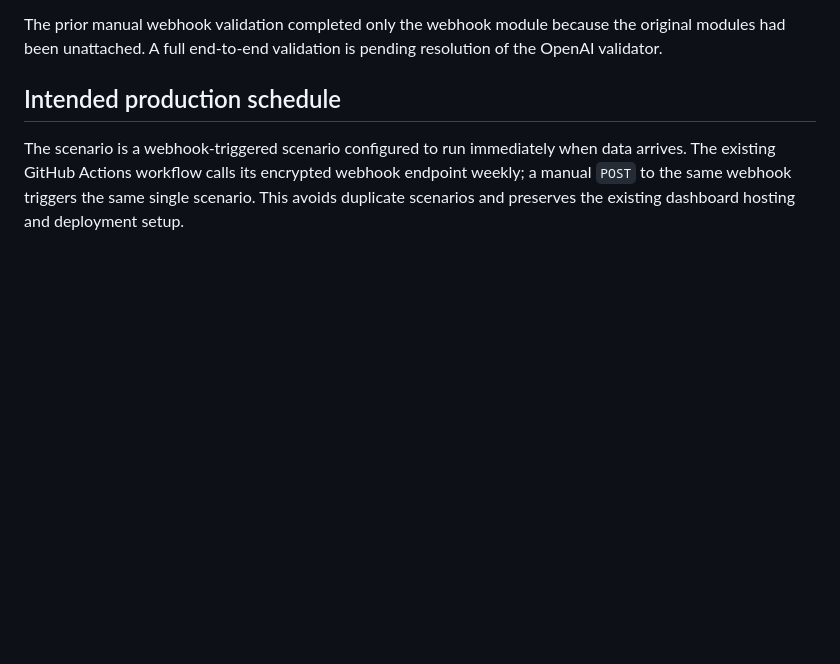
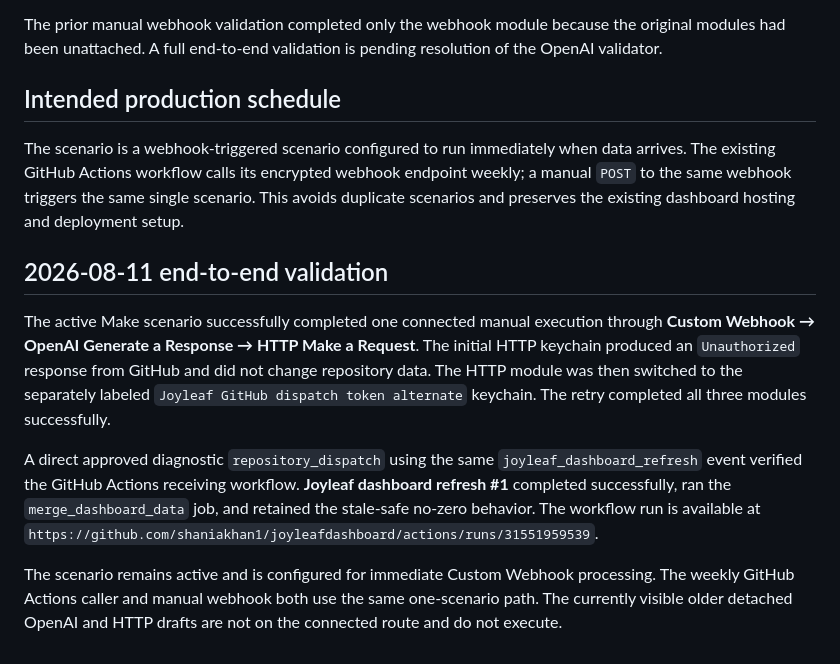
Before and after one commit to shaniakhan1/joyleafdashboard, a Markdown page: automation/make/README.md, the part around the change. Rendered like a GitHub page; blank space fills up the shorter version.

Commit message:
docs: record verified Make and GitHub dispatch validation

```diff
--- a/automation/make/README.md
+++ b/automation/make/README.md
@@ -102,3 +102,11 @@ The prior manual webhook validation completed only the webhook module because th
 ## Intended production schedule
 
 The scenario is a webhook-triggered scenario configured to run immediately when data arrives. The existing GitHub Actions workflow calls its encrypted webhook endpoint weekly; a manual `POST` to the same webhook triggers the same single scenario. This avoids duplicate scenarios and preserves the existing dashboard hosting and deployment setup.
+
+## 2026-08-11 end-to-end validation
+
+The active Make scenario successfully completed one connected manual execution through **Custom Webhook → OpenAI Generate a Response → HTTP Make a Request**. The initial HTTP keychain produced an `Unauthorized` response from GitHub and did not change repository data. The HTTP module was then switched to the separately labeled `Joyleaf GitHub dispatch token alternate` keychain. The retry completed all three modules successfully.
+
+A direct approved diagnostic `repository_dispatch` using the same `joyleaf_dashboard_refresh` event verified the GitHub Actions receiving workflow. **Joyleaf dashboard refresh #1** completed successfully, ran the `merge_dashboard_data` job, and retained the stale-safe no-zero behavior. The workflow run is available at `https://github.com/shaniakhan1/joyleafdashboard/actions/runs/31551959539`.
+
+The scenario remains active and is configured for immediate Custom Webhook processing. The weekly GitHub Actions caller and manual webhook both use the same one-scenario path. The currently visible older detached OpenAI and HTTP drafts are not on the connected route and do not execute.
```
